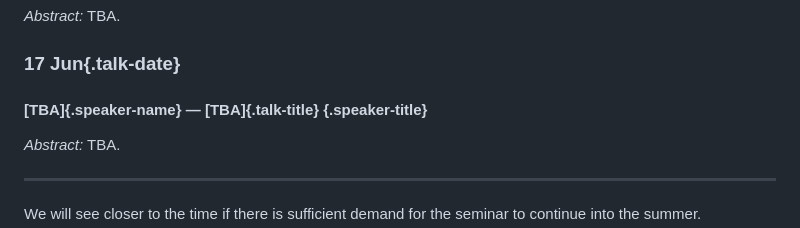
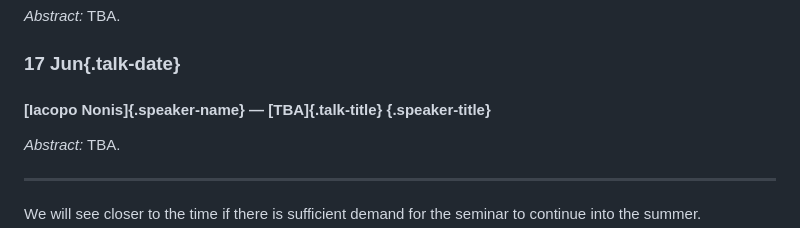
Before and after one commit to leeds-maths-pgr/leeds-maths-pgr.github.io, a Markdown page: content/pure/seminar.md, the part around the change. Rendered like a GitHub page.

Commit message:
Update speaker for 17/06

```diff
--- a/content/pure/seminar.md
+++ b/content/pure/seminar.md
@@ -144,7 +144,7 @@ The talk will consist of me defining and motivating these structures, then provi
 
 
 ### 17 Jun{.talk-date}
-#### [TBA]{.speaker-name} — [TBA]{.talk-title} {.speaker-title}
+#### [Iacopo Nonis]{.speaker-name} — [TBA]{.talk-title} {.speaker-title}
 
 *Abstract:* TBA.
 
```
